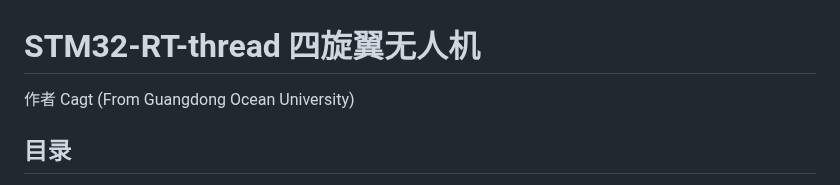
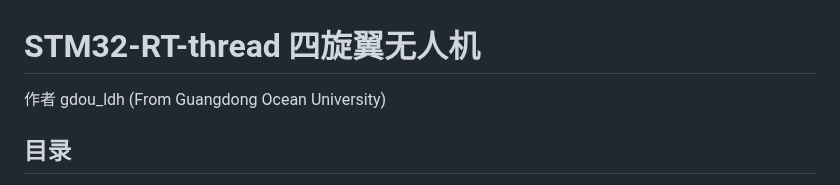
Before and after one commit to Cagt/rt-thread-quad-roto, a Markdown page: README.md, the part around the change. Rendered like a GitHub page.

```diff
--- a/README.md
+++ b/README.md
@@ -1,5 +1,5 @@
 # STM32-RT-thread 四旋翼无人机
-作者 Cagt (From Guangdong Ocean University)
+作者 gdou_ldh (From Guangdong Ocean University)
 
 ## 目录
 * [项目简介](#项目简介)
```
